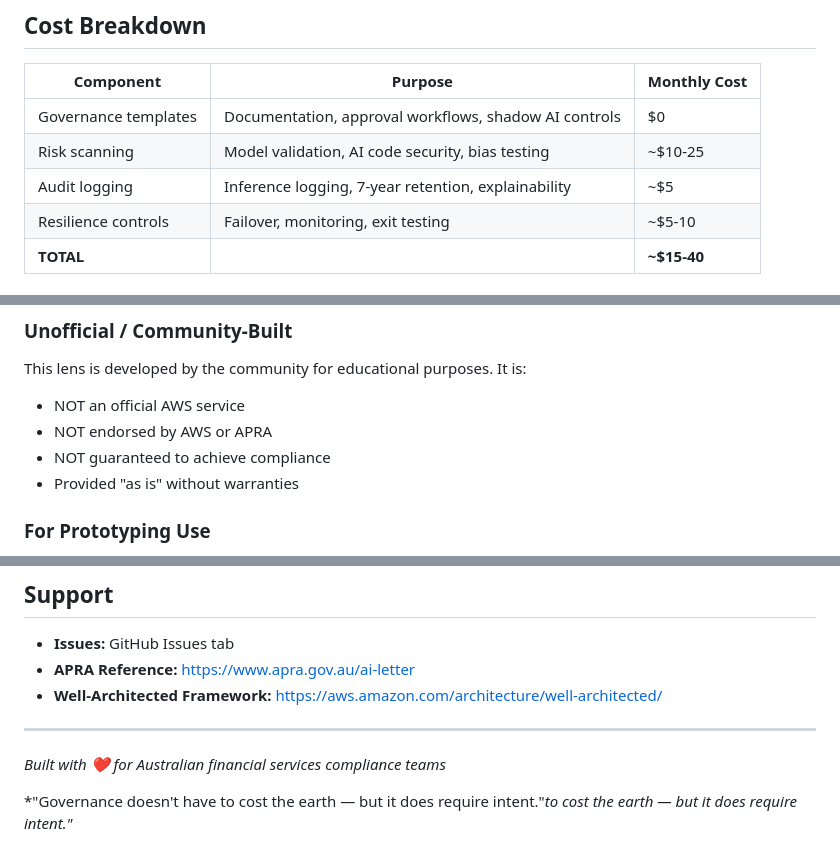
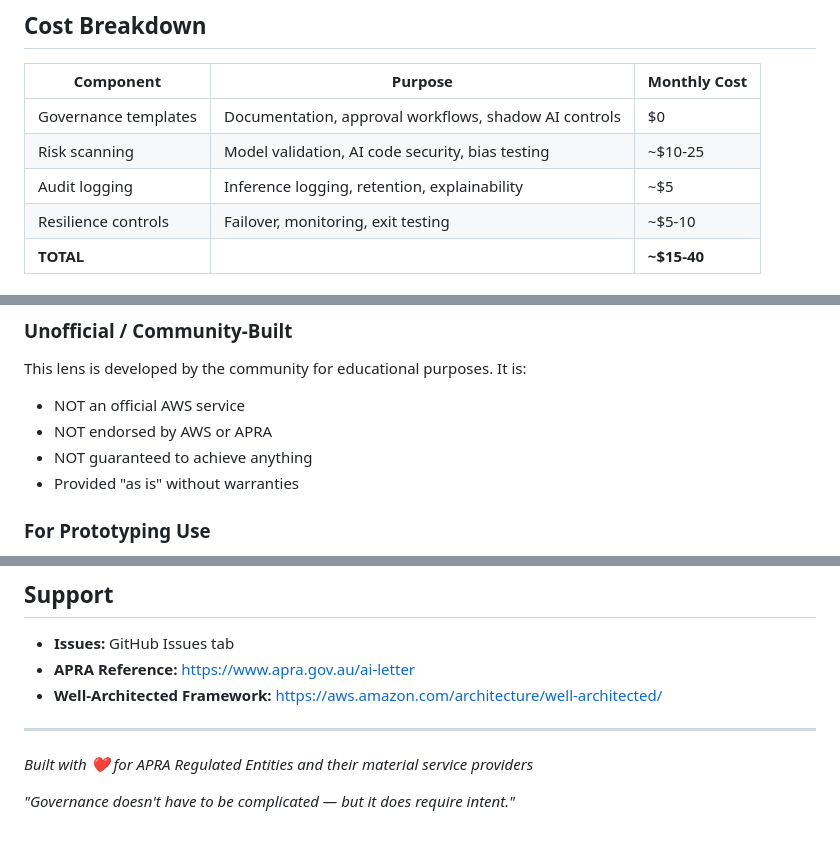
Before and after one commit to kdeath83/unofficial-wa-lens-ai-apra, a Markdown page: README.md, 3 parts joined by grey strips. Rendered like a GitHub page.

```diff
--- a/README.md
+++ b/README.md
@@ -55,7 +55,7 @@ python generate-assessment-report.py --output apra-ai-assessment.html
 |-----------|---------|--------------|
 | Governance templates | Documentation, approval workflows, shadow AI controls | $0 |
 | Risk scanning | Model validation, AI code security, bias testing | ~$10-25 |
-| Audit logging | Inference logging, 7-year retention, explainability | ~$5 |
+| Audit logging | Inference logging, retention, explainability | ~$5 |
 | Resilience controls | Failover, monitoring, exit testing | ~$5-10 |
 | **TOTAL** | | **~$15-40** |
 
@@ -102,7 +102,7 @@ unofficial-wa-lens-ai-apra/
 This lens is developed by the community for educational purposes. It is:
 - NOT an official AWS service
 - NOT endorsed by AWS or APRA
-- NOT guaranteed to achieve compliance
+- NOT guaranteed to achieve anything
 - Provided "as is" without warranties
 
 ### For Prototyping Use
@@ -135,11 +135,11 @@ MIT License - For APRA-regulated Australian financial institutions and global FS
 ## Support
 
 - **Issues:** GitHub Issues tab
-- **APRA Reference:** https://www.apra.gov.au/ai-letter
+- **APRA Reference:** [https://www.apra.gov.au/ai-letter](https://www.apra.gov.au/apra-letter-to-industry-on-artificial-intelligence-ai)
 - **Well-Architected Framework:** https://aws.amazon.com/architecture/well-architected/
 
 ---
 
-*Built with ❤️ for Australian financial services compliance teams*
+*Built with ❤️ for APRA Regulated Entities and their material service providers*
 
-*"Governance doesn't have to cost the earth — but it does require intent."*to cost the earth — but it does require intent."*
+*"Governance doesn't have to be complicated — but it does require intent."*
```
